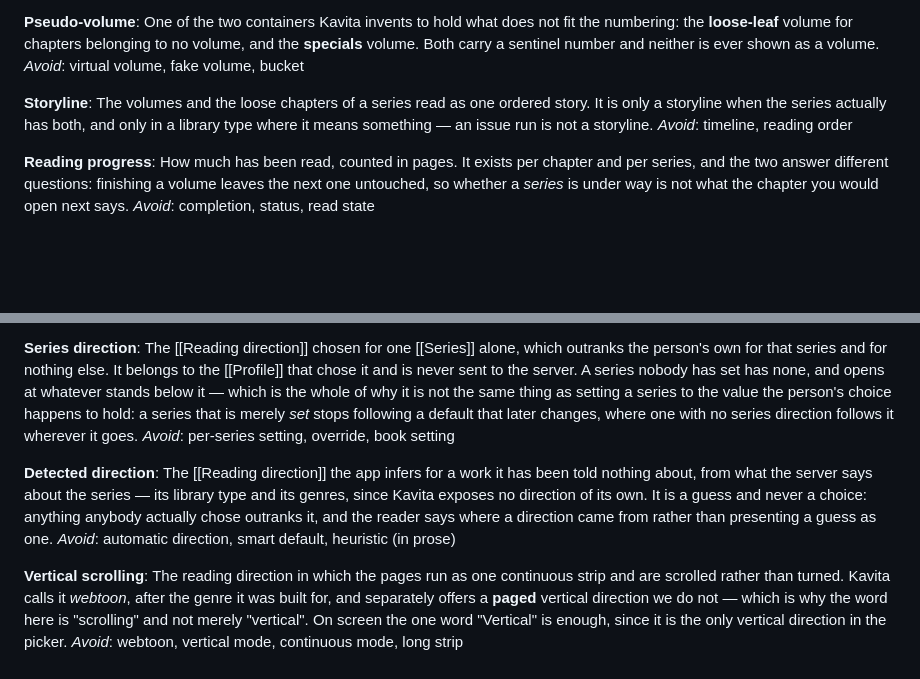
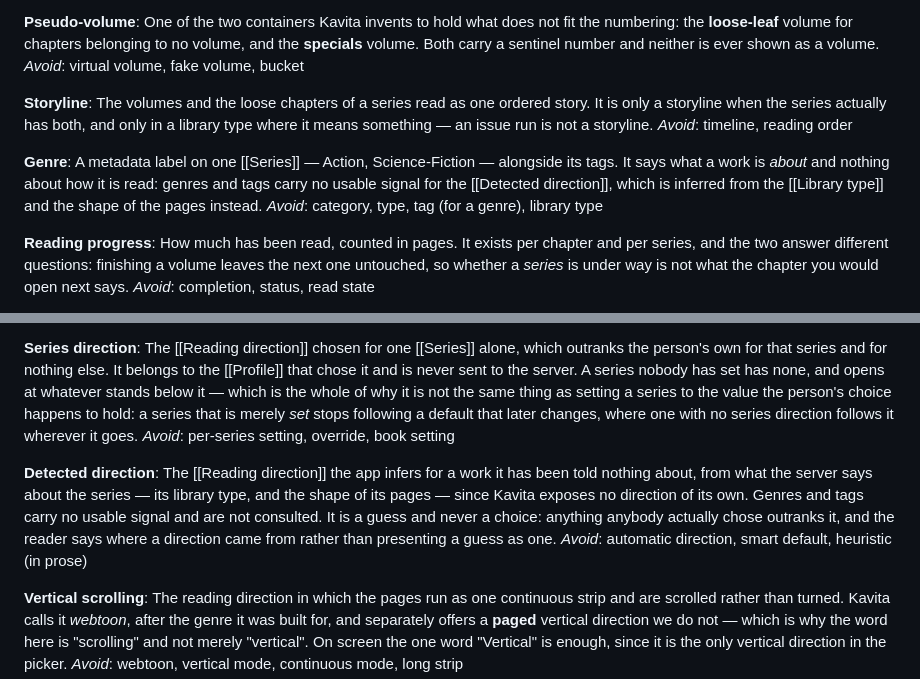
Before and after one commit to rbioteau/patra, a Markdown page: CONTEXT.md, 2 parts joined by grey strips. GitHub-like rendering; blank space fills up the shorter version.

```diff
--- a/CONTEXT.md
+++ b/CONTEXT.md
@@ -135,6 +135,10 @@ _Avoid_: virtual volume, fake volume, bucket
 The volumes and the loose chapters of a series read as one ordered story. It is only a storyline when the series actually has both, and only in a library type where it means something — an issue run is not a storyline.
 _Avoid_: timeline, reading order
 
+**Genre**:
+A metadata label on one [[Series]] — Action, Science-Fiction — alongside its tags. It says what a work is *about* and nothing about how it is read: genres and tags carry no usable signal for the [[Detected direction]], which is inferred from the [[Library type]] and the shape of the pages instead.
+_Avoid_: category, type, tag (for a genre), library type
+
 **Reading progress**:
 How much has been read, counted in pages. It exists per chapter and per series, and the two answer different questions: finishing a volume leaves the next one untouched, so whether a *series* is under way is not what the chapter you would open next says.
 _Avoid_: completion, status, read state
@@ -160,7 +164,7 @@ The [[Reading direction]] chosen for one [[Series]] alone, which outranks the pe
 _Avoid_: per-series setting, override, book setting
 
 **Detected direction**:
-The [[Reading direction]] the app infers for a work it has been told nothing about, from what the server says about the series — its library type and its genres, since Kavita exposes no direction of its own. It is a guess and never a choice: anything anybody actually chose outranks it, and the reader says where a direction came from rather than presenting a guess as one.
+The [[Reading direction]] the app infers for a work it has been told nothing about, from what the server says about the series — its library type, and the shape of its pages — since Kavita exposes no direction of its own. Genres and tags carry no usable signal and are not consulted. It is a guess and never a choice: anything anybody actually chose outranks it, and the reader says where a direction came from rather than presenting a guess as one.
 _Avoid_: automatic direction, smart default, heuristic (in prose)
 
 **Vertical scrolling**:
```
Also changed, not shown: docs/adr/0007-a-reading-direction-is-resolved-through-a-chain.md (+73 -0 lines).
